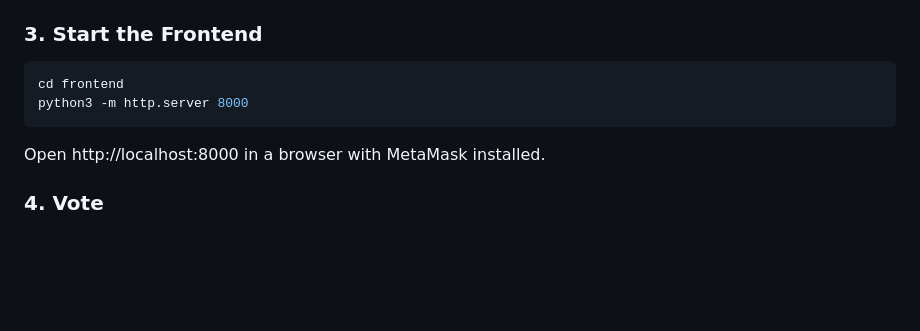
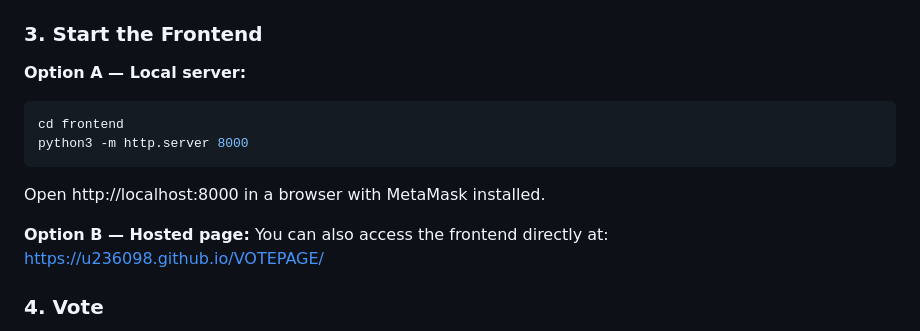
Before and after one commit to Nicario84/CryproRice, a Markdown page: README.md, the part around the change. GitHub-like rendering; blank space fills up the shorter version.

Commit message:
Update README with frontend startup options
Added options for starting the frontend server locally or via a hosted page.

````diff
--- a/README.md
+++ b/README.md
@@ -70,6 +70,7 @@ This creates `data/public_key.json` and `data/private_key.json`. The public key
 7. Update `CONTRACT_ADDRESS` in `frontend/app.js` and `crypto/export_ballots.py`
 
 ### 3. Start the Frontend
+**Option A — Local server:**
 
 ```bash
 cd frontend
@@ -77,6 +78,9 @@ python3 -m http.server 8000
 ```
 
 Open http://localhost:8000 in a browser with MetaMask installed.
+
+**Option B — Hosted page:**
+You can also access the frontend directly at: https://u236098.github.io/VOTEPAGE/
 
 ### 4. Vote
 
````
